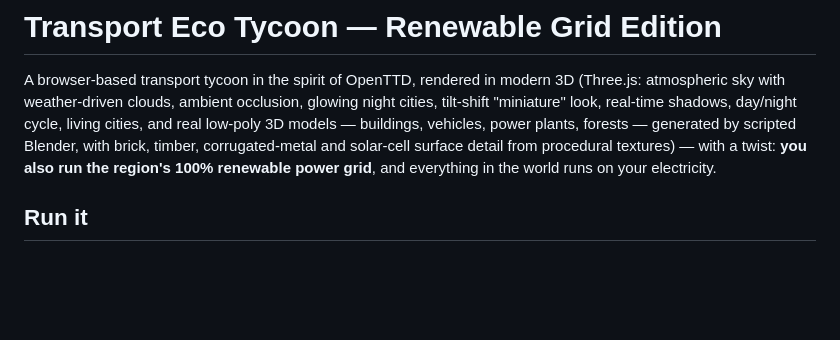
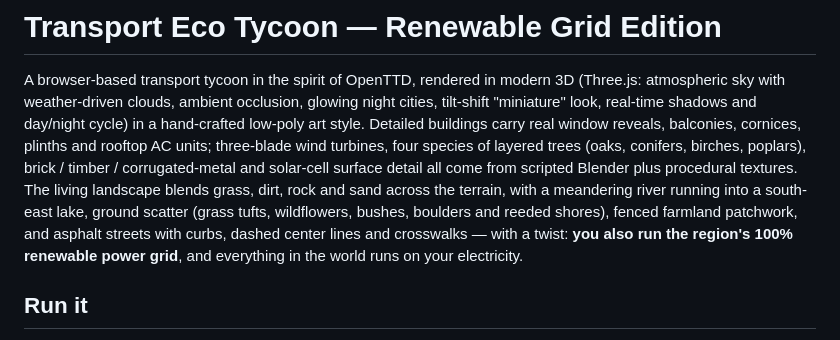
Before and after one commit to sttomm/transport-eco-tycoon, a Markdown page: README.md, the part around the change. Rendered like a GitHub page; blank space fills up the shorter version.

```diff
--- a/README.md
+++ b/README.md
@@ -2,10 +2,16 @@
 
 A browser-based transport tycoon in the spirit of OpenTTD, rendered in modern 3D
 (Three.js: atmospheric sky with weather-driven clouds, ambient occlusion, glowing
-night cities, tilt-shift "miniature" look, real-time shadows, day/night cycle,
-living cities, and real low-poly 3D models — buildings, vehicles, power plants,
-forests — generated by scripted Blender, with brick, timber, corrugated-metal
-and solar-cell surface detail from procedural textures) — with a twist:
+night cities, tilt-shift "miniature" look, real-time shadows and day/night cycle)
+in a hand-crafted low-poly art style. Detailed buildings carry real window
+reveals, balconies, cornices, plinths and rooftop AC units; three-blade wind
+turbines, four species of layered trees (oaks, conifers, birches, poplars),
+brick / timber / corrugated-metal and solar-cell surface detail all come from
+scripted Blender plus procedural textures. The living landscape blends grass,
+dirt, rock and sand across the terrain, with a meandering river running into a
+south-east lake, ground scatter (grass tufts, wildflowers, bushes, boulders and
+reeded shores), fenced farmland patchwork, and asphalt streets with curbs,
+dashed center lines and crosswalks — with a twist:
 **you also run the region's 100% renewable power grid**, and everything in the
 world runs on your electricity.
 
```
Also changed, not shown: docs/ARCHITECTURE.md (+51 -0 lines).
